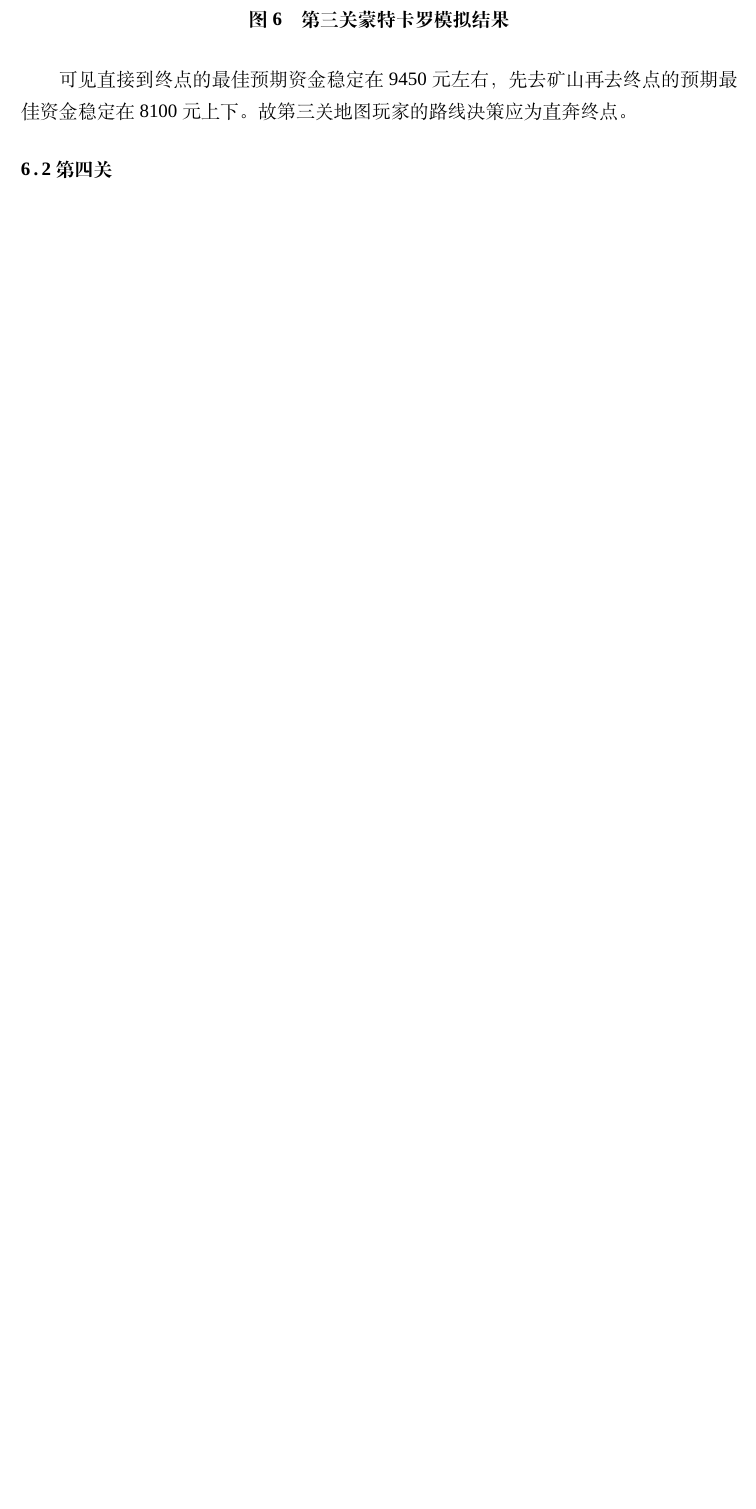
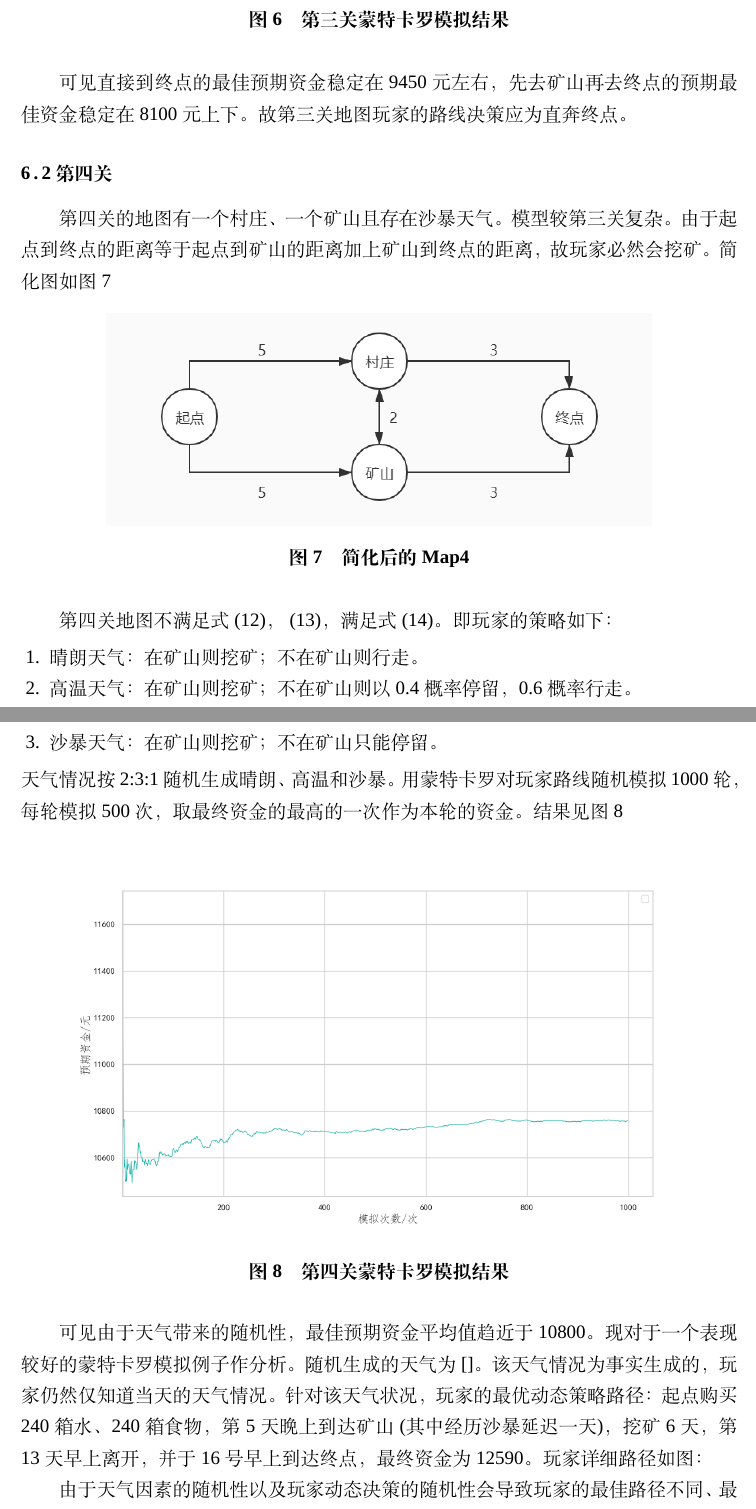
Before and after one commit to Jackory/CUMCM2020B, a LaTeX thesis (thesis.tex): part of page 15 of 16 before the commit and two parts of pages 15 and 16 of 18 after it, the two joined at a grey line, cut so that both start at the same text, the shorter picture padded with empty space. Compiled offline with XeLaTeX; a missing font is replaced by an installed copy or a similar font.

Commit message:
finish:check4

```diff
--- a/thesis.tex
+++ b/thesis.tex
@@ -301,4 +301,28 @@ $Weight$为最大负重，$W_{c1}$为第一次到达村庄时剩余的水量，$
 可见直接到终点的最佳预期资金稳定在9450元左右，先去矿山再去终点的预期最佳资金稳定在8100元上下。故第三关地图玩家的路线决策应为直奔终点。
 
 \subsection{第四关}
+第四关的地图有一个村庄、一个矿山且存在沙暴天气。模型较第三关复杂。由于起点到终点的距离等于起点到矿山的距离加上矿山到终点的距离，故玩家必然会挖矿。简化图如\cref{fig:map4}
+\begin{figure}[H]
+    \centering
+    \includegraphics[scale=0.5]{figures/map4.jpg}
+    \caption{简化后的Map4}
+    \label{fig:map4}
+\end{figure}
 
+第四关地图不满足式\cref{equa:1}，\cref{equa:2}，满足式\cref{equa:3}。即玩家的策略如下：
+\begin{enumerate}
+    \item 晴朗天气：在矿山则挖矿；不在矿山则行走。
+    \item 高温天气：在矿山则挖矿；不在矿山则以0.4概率停留，0.6概率行走。
+    \item 沙暴天气：在矿山则挖矿；不在矿山只能停留。
+\end{enumerate}
+天气情况按2:3:1随机生成晴朗、高温和沙暴。用蒙特卡罗对玩家路线随机模拟1000轮，每轮模拟500次，取最终资金的最高的一次作为本轮的资金。结果见\cref{fig:check4}
+\begin{figure}[H]
+    \centering
+    \includegraphics[scale=0.5]{figures/check4.png}
+    \caption{第四关蒙特卡罗模拟结果}
+    \label{fig:check4}
+\end{figure}
+可见由于天气带来的随机性，最佳预期资金平均值趋近于10800。
+现对于一个表现较好的蒙特卡罗模拟例子作分析。随机生成的天气为[]。该天气情况为事实生成的，玩家仍然仅知道当天的天气情况。针对该天气状况，玩家的最优动态策略路径：起点购买240箱水、240箱食物，第5天晚上到达矿山(其中经历沙暴延迟一天)，挖矿6天，第13天早上离开，并于16号早上到达终点，最终资金为12590。玩家详细路径如图：
+
+由于天气因素的随机性以及玩家动态决策的随机性会导致玩家的最佳路径不同、最终资金不同。上述
```
Also changed, not shown: code/mc_map3.py (+2 -2 lines), code/mc_map4.py (+32 -31 lines), figures/check3.png, thesis.pdf, thesis.tex (5 more changed lines).
